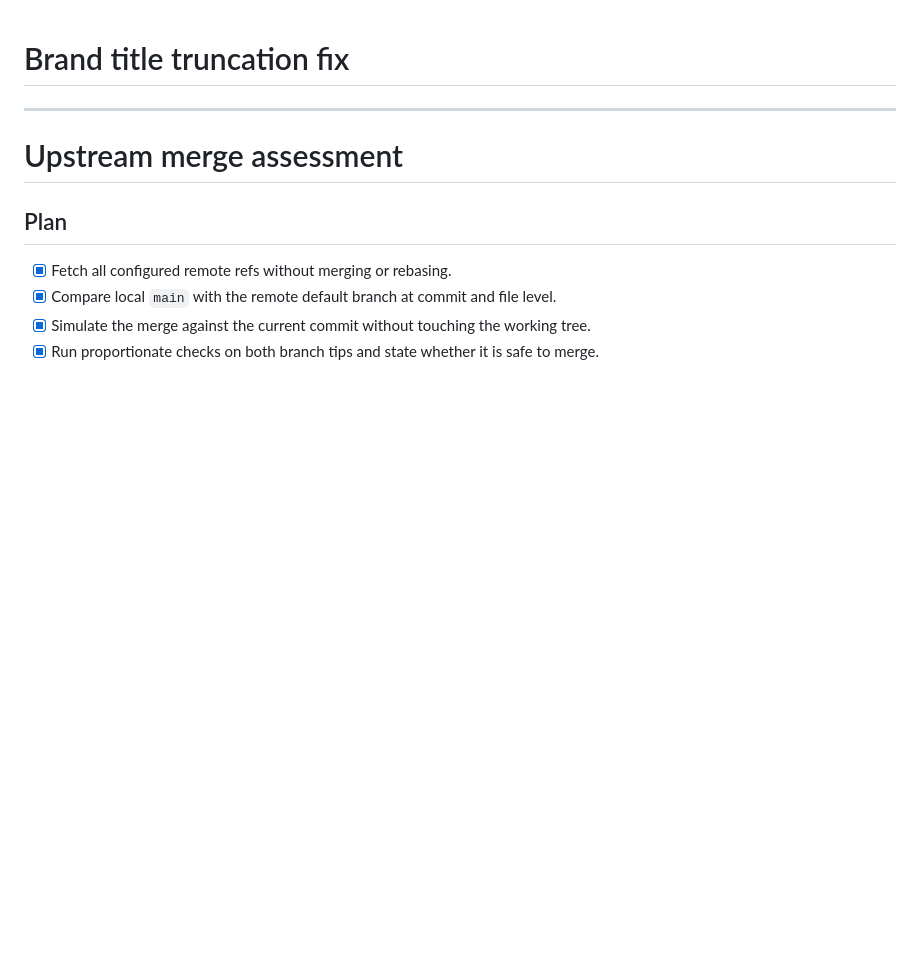
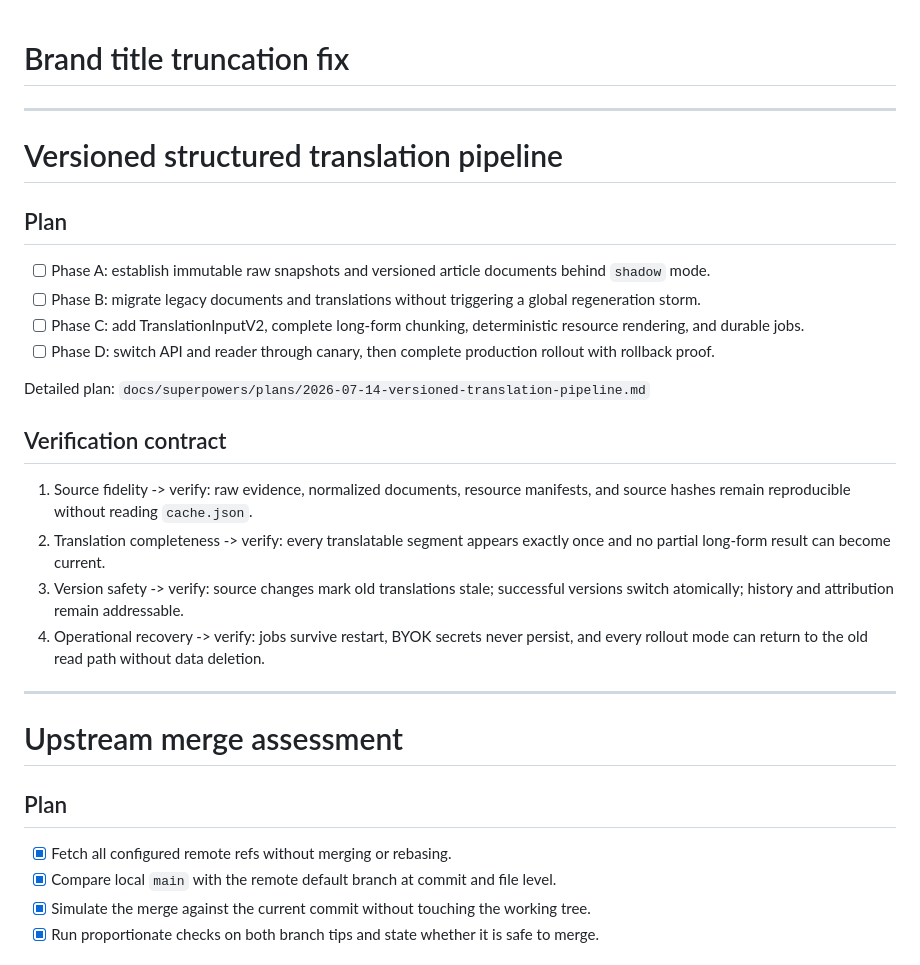
Before and after one commit to nardinmarcus/rssreader, a Markdown page: tasks/todo.md, the part around the change. GitHub-like rendering; blank space fills up the shorter version.

Commit message:
docs: plan versioned translation rollout

```diff
--- a/tasks/todo.md
+++ b/tasks/todo.md
@@ -1,4 +1,24 @@
 # Brand title truncation fix
+
+---
+
+# Versioned structured translation pipeline
+
+## Plan
+
+- [ ] Phase A: establish immutable raw snapshots and versioned article documents behind `shadow` mode.
+- [ ] Phase B: migrate legacy documents and translations without triggering a global regeneration storm.
+- [ ] Phase C: add TranslationInputV2, complete long-form chunking, deterministic resource rendering, and durable jobs.
+- [ ] Phase D: switch API and reader through canary, then complete production rollout with rollback proof.
+
+Detailed plan: `docs/superpowers/plans/2026-07-14-versioned-translation-pipeline.md`
+
+## Verification contract
+
+1. Source fidelity -> verify: raw evidence, normalized documents, resource manifests, and source hashes remain reproducible without reading `cache.json`.
+2. Translation completeness -> verify: every translatable segment appears exactly once and no partial long-form result can become current.
+3. Version safety -> verify: source changes mark old translations stale; successful versions switch atomically; history and attribution remain addressable.
+4. Operational recovery -> verify: jobs survive restart, BYOK secrets never persist, and every rollout mode can return to the old read path without data deletion.
 
 ---
 
```
Also changed, not shown: 2 other files.
